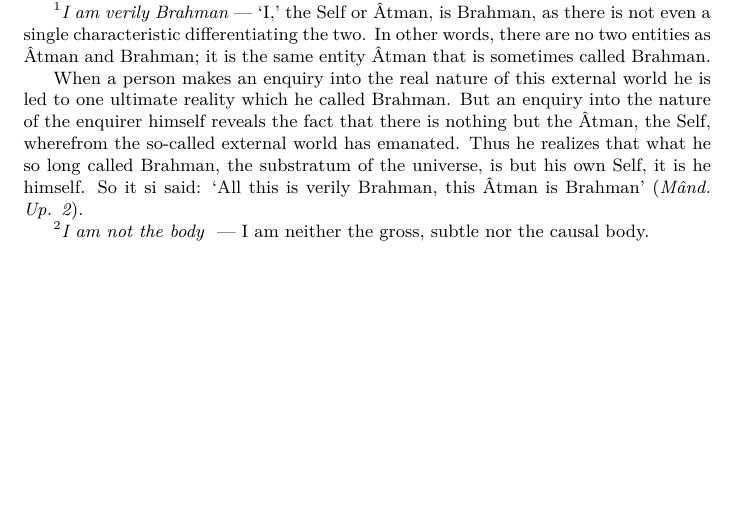
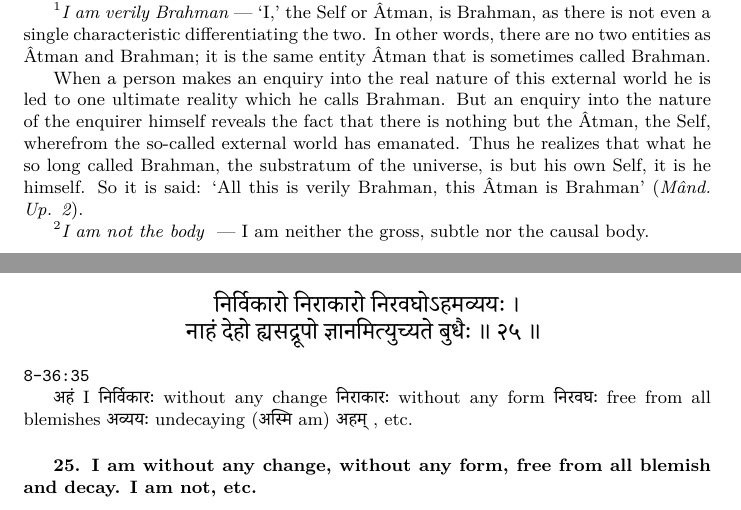
Before and after one commit to prithugoswami/notes, a LaTeX document (vedanta/aparokshanubhuti/aparokshanubhuti.tex): part of page 15 of 15 before the commit and two parts of pages 15 and 16 of 16 after it, the two joined at a grey line, cut so that both start at the same text, the shorter picture padded with empty space. Compiled offline with XeLaTeX; a missing font is replaced by an installed copy or a similar font.

Commit message:
update aparokshanubhuti
add verse 25

```diff
--- a/vedanta/aparokshanubhuti/aparokshanubhuti.tex
+++ b/vedanta/aparokshanubhuti/aparokshanubhuti.tex
@@ -1350,16 +1350,46 @@ In other words, there are no two entities as Âtman and Brahman; it is the same
 entity Âtman that is sometimes called Brahman.
 
 When a person makes an enquiry into the real nature of this external world he
-is led to one ultimate reality which he called Brahman. But an enquiry into the
+is led to one ultimate reality which he calls Brahman. But an enquiry into the
 nature of the enquirer himself reveals the fact that there is nothing but the
 Âtman, the Self, wherefrom the so-called external world has emanated. Thus he
 realizes that what he so long called Brahman, the substratum of the universe,
-is but his own Self, it is he himself. So it si said: `All this is verily
+is but his own Self, it is he himself. So it is said: `All this is verily
 Brahman, this Âtman is Brahman' (\textit{Mând. Up. 2}).
 
 $^2$\textit{I am not the body } --- I am neither the gross, subtle nor the
 causal body.
 }
+\newpage
 
+\begin{large}
+\begin{center}
+    \begin{hindi}
+    निर्विकारो निराकारो निरवघोऽहमव्ययः ।\\
+    नाहं देहो ह्यसद्रूपो ज्ञानमित्युच्यते बुधैः ॥ २५ ॥
+    \end{hindi}
+\end{center}
+\end{large}
+\texttt{8-36:35}
+
+\texthindi{अहं}
+I
+\texthindi{निर्विकारः}
+without any change
+\texthindi{निराकारः}
+without any form
+\texthindi{निरवघः}
+free from all blemishes
+\texthindi{अव्ययः}
+undecaying
+(\texthindi{अस्मि}
+am)
+\texthindi{अहम्}
+, etc.
+
+\bigskip
+
+\textbf{25. I am without any change, without any form, free from all blemish
+and decay. I am not, etc.  }
 
 \end{document}
```
